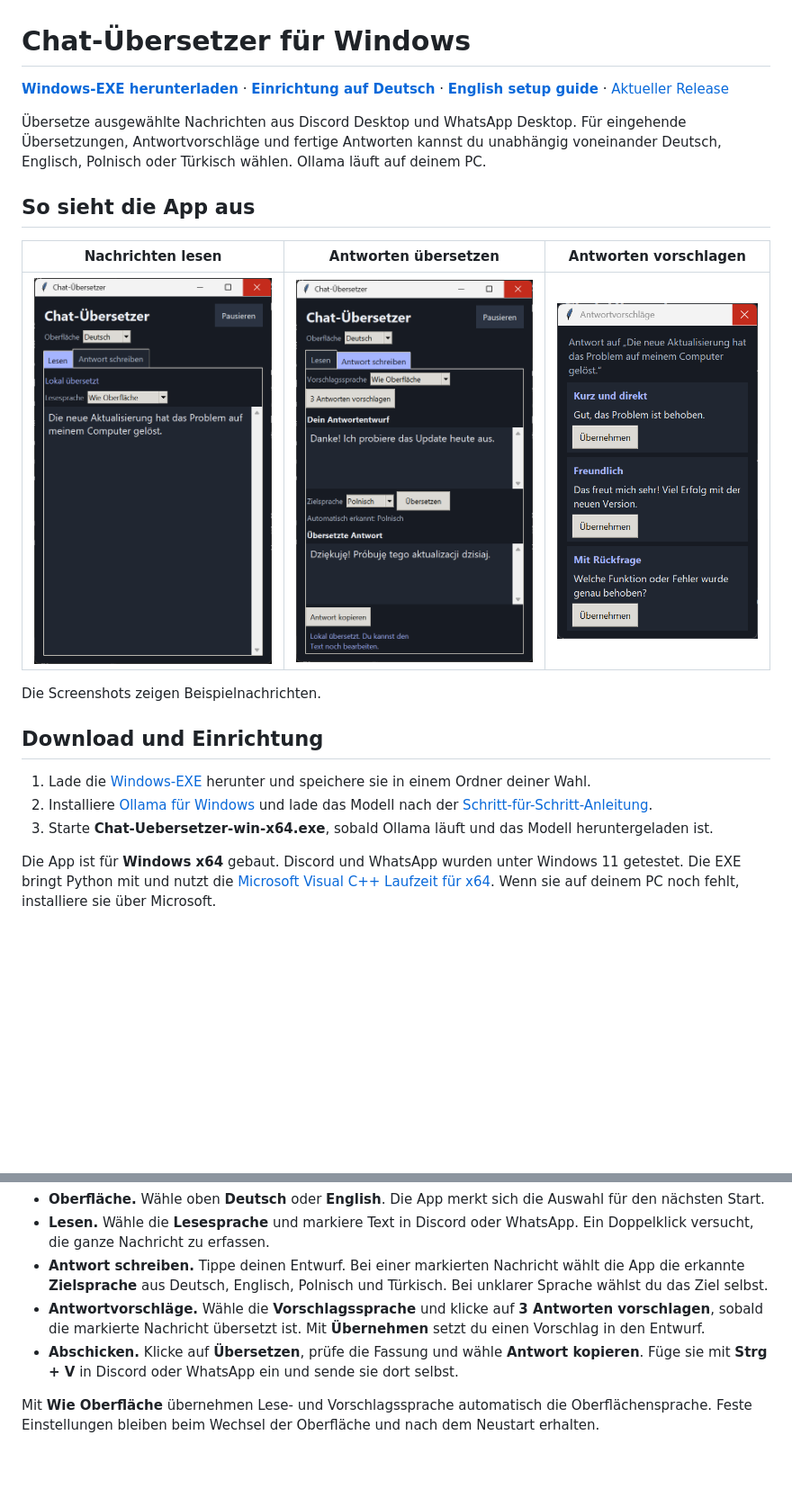
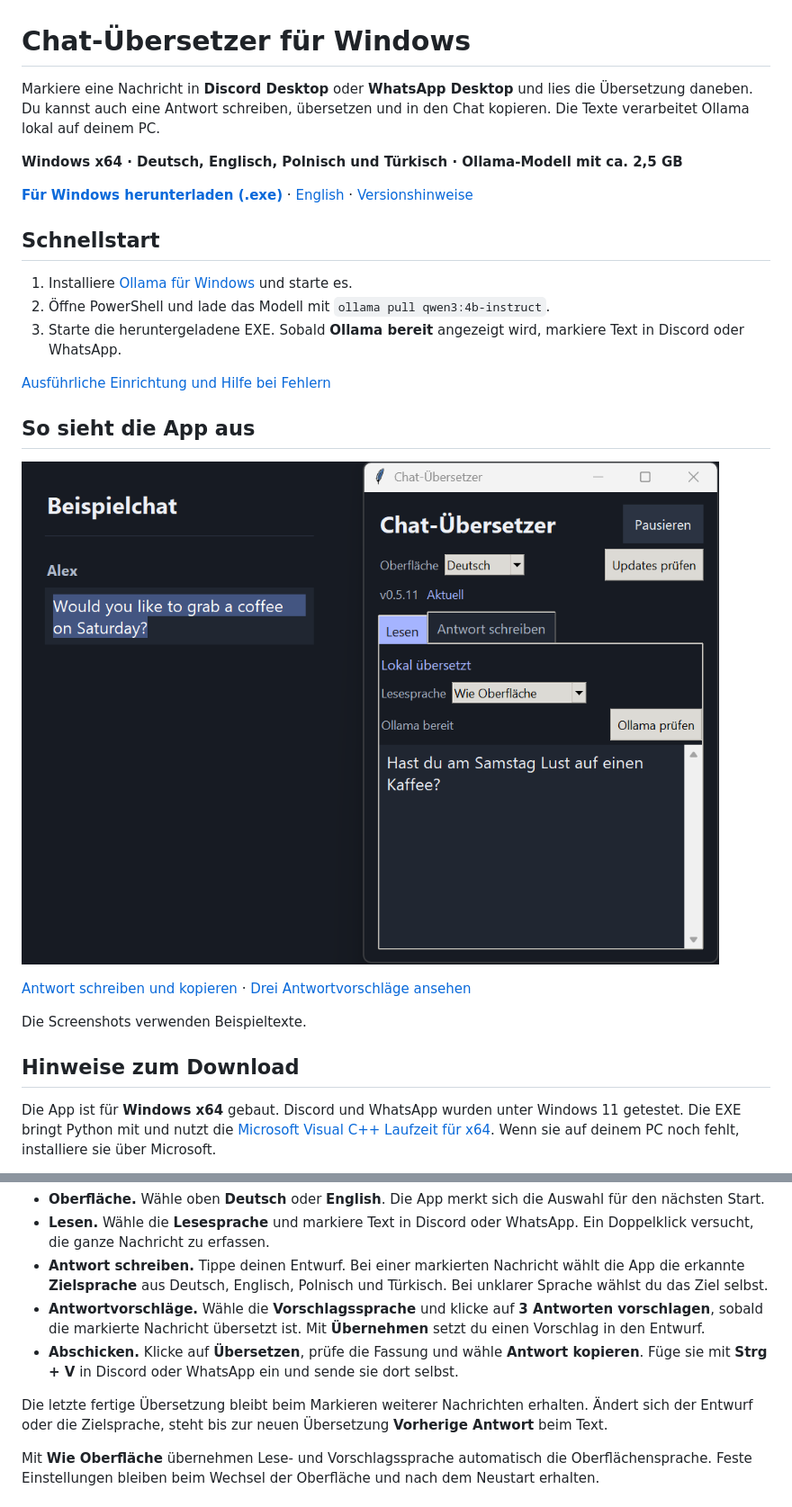
Before and after one commit to Doom666DE/chat-uebersetzer, a Markdown page: README.md, 2 parts joined by grey strips. Shown at 90% size. Drawn GitHub-style; pictures changed too: docs/screenshots/antwort-schreiben.png, docs/screenshots/antwortvorschlaege.png, docs/screenshots/lesen.png; blank space fills up the shorter version.

```diff
--- a/README.md
+++ b/README.md
@@ -1,22 +1,28 @@
 # Chat-Übersetzer für Windows
 
-[**Windows-EXE herunterladen**](https://github.com/Doom666DE/chat-uebersetzer/releases/latest/download/Chat-Uebersetzer-win-x64.exe) · [**Einrichtung auf Deutsch**](Ollama-Anleitung.md) · [**English setup guide**](README.en.md) · [Aktueller Release](https://github.com/Doom666DE/chat-uebersetzer/releases/latest)
+Markiere eine Nachricht in **Discord Desktop** oder **WhatsApp Desktop** und lies die Übersetzung daneben. Du kannst auch eine Antwort schreiben, übersetzen und in den Chat kopieren. Die Texte verarbeitet Ollama lokal auf deinem PC.
 
-Übersetze ausgewählte Nachrichten aus Discord Desktop und WhatsApp Desktop. Für eingehende Übersetzungen, Antwortvorschläge und fertige Antworten kannst du unabhängig voneinander Deutsch, Englisch, Polnisch oder Türkisch wählen. Ollama läuft auf deinem PC.
+**Windows x64 · Deutsch, Englisch, Polnisch und Türkisch · Ollama-Modell mit ca. 2,5 GB**
+
+[**Für Windows herunterladen (.exe)**](https://github.com/Doom666DE/chat-uebersetzer/releases/latest/download/Chat-Uebersetzer-win-x64.exe) · [English](README.en.md) · [Versionshinweise](https://github.com/Doom666DE/chat-uebersetzer/releases/latest)
+
+## Schnellstart
+
+1. Installiere [Ollama für Windows](https://ollama.com/download/windows) und starte es.
+2. Öffne PowerShell und lade das Modell mit `ollama pull qwen3:4b-instruct`.
+3. Starte die heruntergeladene EXE. Sobald **Ollama bereit** angezeigt wird, markiere Text in Discord oder WhatsApp.
+
+[Ausführliche Einrichtung und Hilfe bei Fehlern](Ollama-Anleitung.md)
 
 ## So sieht die App aus
 
-| Nachrichten lesen | Antworten übersetzen | Antworten vorschlagen |
-| --- | --- | --- |
-| <img src="docs/screenshots/lesen.png" alt="Reiter Lesen mit einer deutschen Übersetzung" width="300"> | <img src="docs/screenshots/antwort-schreiben.png" alt="Deutscher Entwurf und polnische Übersetzung im Reiter Antwort schreiben" width="300"> | <img src="docs/screenshots/antwortvorschlaege.png" alt="Dialog mit drei deutschen Antwortvorschlägen und Übernehmen-Schaltflächen" width="250"> |
+![Markierte englische Beispielnachricht neben der deutschen Übersetzung in v0.5.11](docs/screenshots/lesen.png)
 
-Die Screenshots zeigen Beispielnachrichten.
+[Antwort schreiben und kopieren](docs/screenshots/antwort-schreiben.png) · [Drei Antwortvorschläge ansehen](docs/screenshots/antwortvorschlaege.png)
 
-## Download und Einrichtung
+Die Screenshots verwenden Beispieltexte.
 
-1. Lade die [Windows-EXE](https://github.com/Doom666DE/chat-uebersetzer/releases/latest/download/Chat-Uebersetzer-win-x64.exe) herunter und speichere sie in einem Ordner deiner Wahl.
-2. Installiere [Ollama für Windows](https://ollama.com/download/windows) und lade das Modell nach der [Schritt-für-Schritt-Anleitung](Ollama-Anleitung.md).
-3. Starte **Chat-Uebersetzer-win-x64.exe**, sobald Ollama läuft und das Modell heruntergeladen ist.
+## Hinweise zum Download
 
 Die App ist für **Windows x64** gebaut. Discord und WhatsApp wurden unter Windows 11 getestet. Die EXE bringt Python mit und nutzt die [Microsoft Visual C++ Laufzeit für x64](https://learn.microsoft.com/cpp/windows/latest-supported-vc-redist). Wenn sie auf deinem PC noch fehlt, installiere sie über Microsoft.
 
@@ -29,6 +35,8 @@ Die EXE ist unsigniert. Windows SmartScreen kann den Download oder den Start als
 - **Antwort schreiben.** Tippe deinen Entwurf. Bei einer markierten Nachricht wählt die App die erkannte **Zielsprache** aus Deutsch, Englisch, Polnisch und Türkisch. Bei unklarer Sprache wählst du das Ziel selbst.
 - **Antwortvorschläge.** Wähle die **Vorschlagssprache** und klicke auf **3 Antworten vorschlagen**, sobald die markierte Nachricht übersetzt ist. Mit **Übernehmen** setzt du einen Vorschlag in den Entwurf.
 - **Abschicken.** Klicke auf **Übersetzen**, prüfe die Fassung und wähle **Antwort kopieren**. Füge sie mit **Strg + V** in Discord oder WhatsApp ein und sende sie dort selbst.
+
+Die letzte fertige Übersetzung bleibt beim Markieren weiterer Nachrichten erhalten. Ändert sich der Entwurf oder die Zielsprache, steht bis zur neuen Übersetzung **Vorherige Antwort** beim Text.
 
 Mit **Wie Oberfläche** übernehmen Lese- und Vorschlagssprache automatisch die Oberflächensprache. Feste Einstellungen bleiben beim Wechsel der Oberfläche und nach dem Neustart erhalten.
 
```
Also changed, not shown: README.en.md (+15 -5 lines), docs/screenshots/read.png, docs/screenshots/reply-suggestions.png, docs/screenshots/write-a-reply.png, 6 other files.
